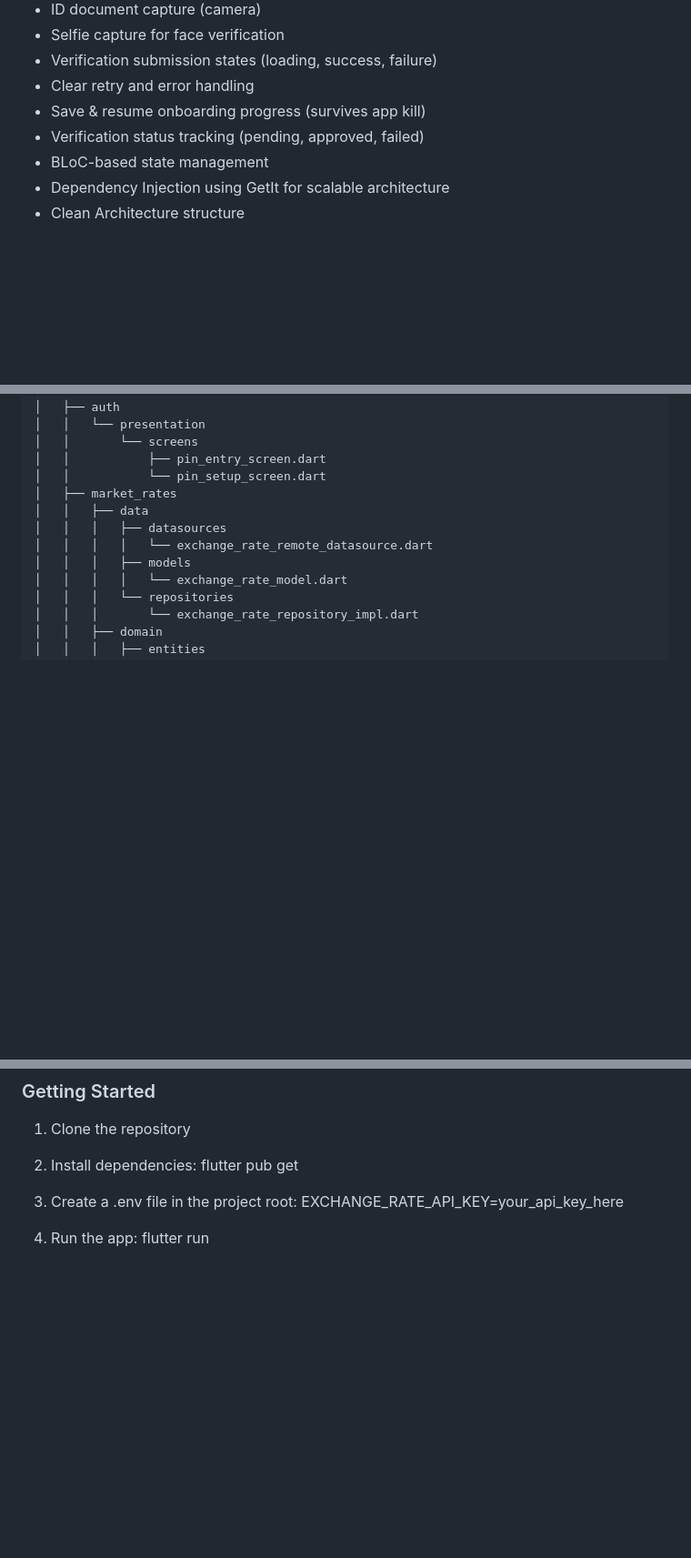
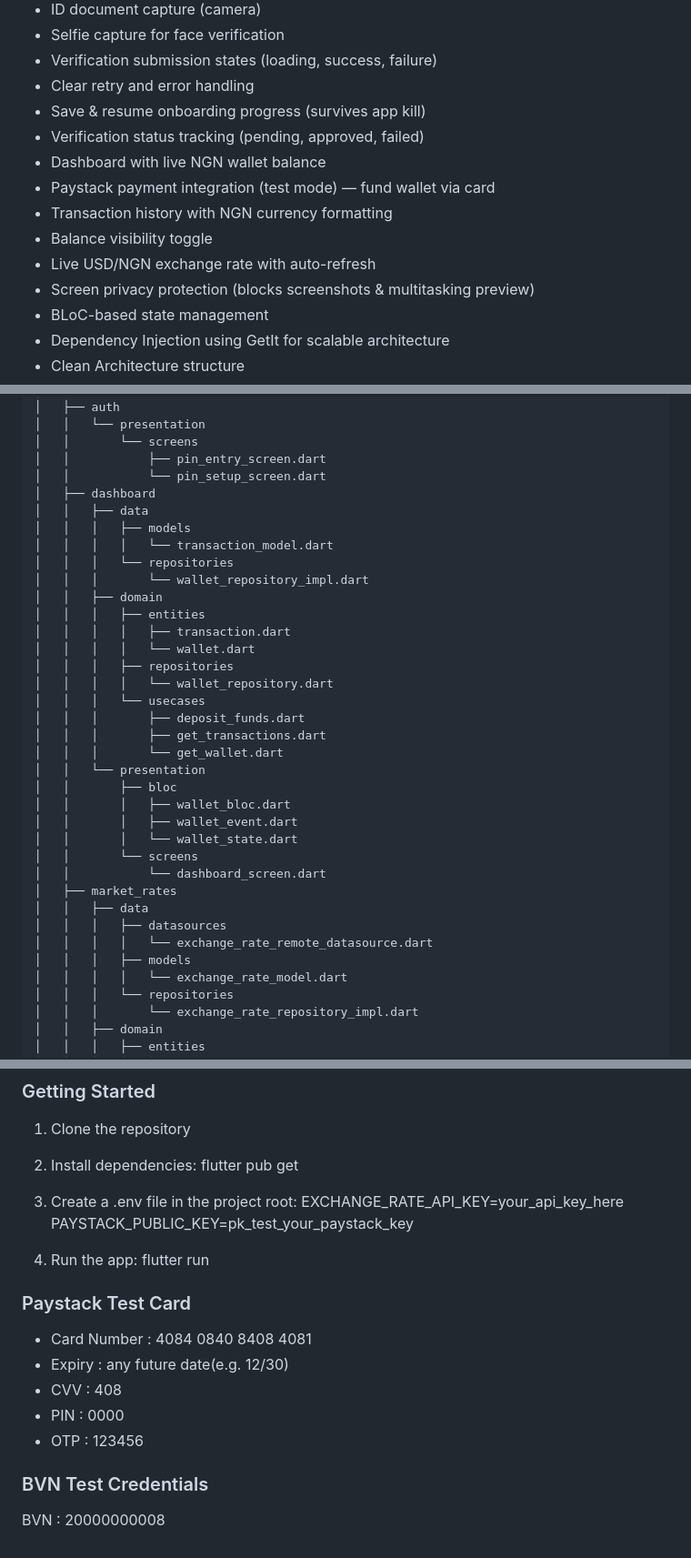
Before and after one commit to DevGR8T/TrustFlow, a Markdown page: README.md, 3 parts joined by grey strips. Shown at 91% size. Drawn GitHub-style; blank space fills up the shorter version.

Commit message:
docs: update README with dashboard feature, Paystack integration, and test credentials

```diff
--- a/README.md
+++ b/README.md
@@ -125,6 +128,12 @@ After every successful run, you can download the latest APK from the GitHub Acti
 - Clear retry and error handling
 - Save & resume onboarding progress (survives app kill)
 - Verification status tracking (pending, approved, failed)
+- Dashboard with live NGN wallet balance
+- Paystack payment integration (test mode) — fund wallet via card
+- Transaction history with NGN currency formatting
+- Balance visibility toggle
+- Live USD/NGN exchange rate with auto-refresh
+- Screen privacy protection (blocks screenshots & multitasking preview)
 - BLoC-based state management
 - Dependency Injection using GetIt for scalable architecture
 - Clean Architecture structure
@@ -165,6 +174,29 @@ lib
 │   │       └── screens
 │   │           ├── pin_entry_screen.dart
 │   │           └── pin_setup_screen.dart
+│   ├── dashboard
+│   │   ├── data
+│   │   │   ├── models
+│   │   │   │   └── transaction_model.dart
+│   │   │   └── repositories
+│   │   │       └── wallet_repository_impl.dart
+│   │   ├── domain
+│   │   │   ├── entities
+│   │   │   │   ├── transaction.dart
+│   │   │   │   └── wallet.dart
+│   │   │   ├── repositories
+│   │   │   │   └── wallet_repository.dart
+│   │   │   └── usecases
+│   │   │       ├── deposit_funds.dart
+│   │   │       ├── get_transactions.dart
+│   │   │       └── get_wallet.dart
+│   │   └── presentation
+│   │       ├── bloc
+│   │       │   ├── wallet_bloc.dart
+│   │       │   ├── wallet_event.dart
+│   │       │   └── wallet_state.dart
+│   │       └── screens
+│   │           └── dashboard_screen.dart
 │   ├── market_rates
 │   │   ├── data
 │   │   │   ├── datasources
@@ -252,6 +285,21 @@ lib
 
 3. Create a .env file in the project root:
  EXCHANGE_RATE_API_KEY=your_api_key_here
+ PAYSTACK_PUBLIC_KEY=pk_test_your_paystack_key
 
 4. Run the app:
   flutter run
+
+
+
+### Paystack Test Card
+- Card Number : 4084 0840 8408 4081
+- Expiry      : any future date(e.g. 12/30)
+- CVV         : 408
+- PIN         : 0000
+- OTP         : 123456
+
+
+
+### BVN Test Credentials
+  BVN : 20000000008
```
Also changed, not shown: other parts of README.md (+6 -2 lines).
